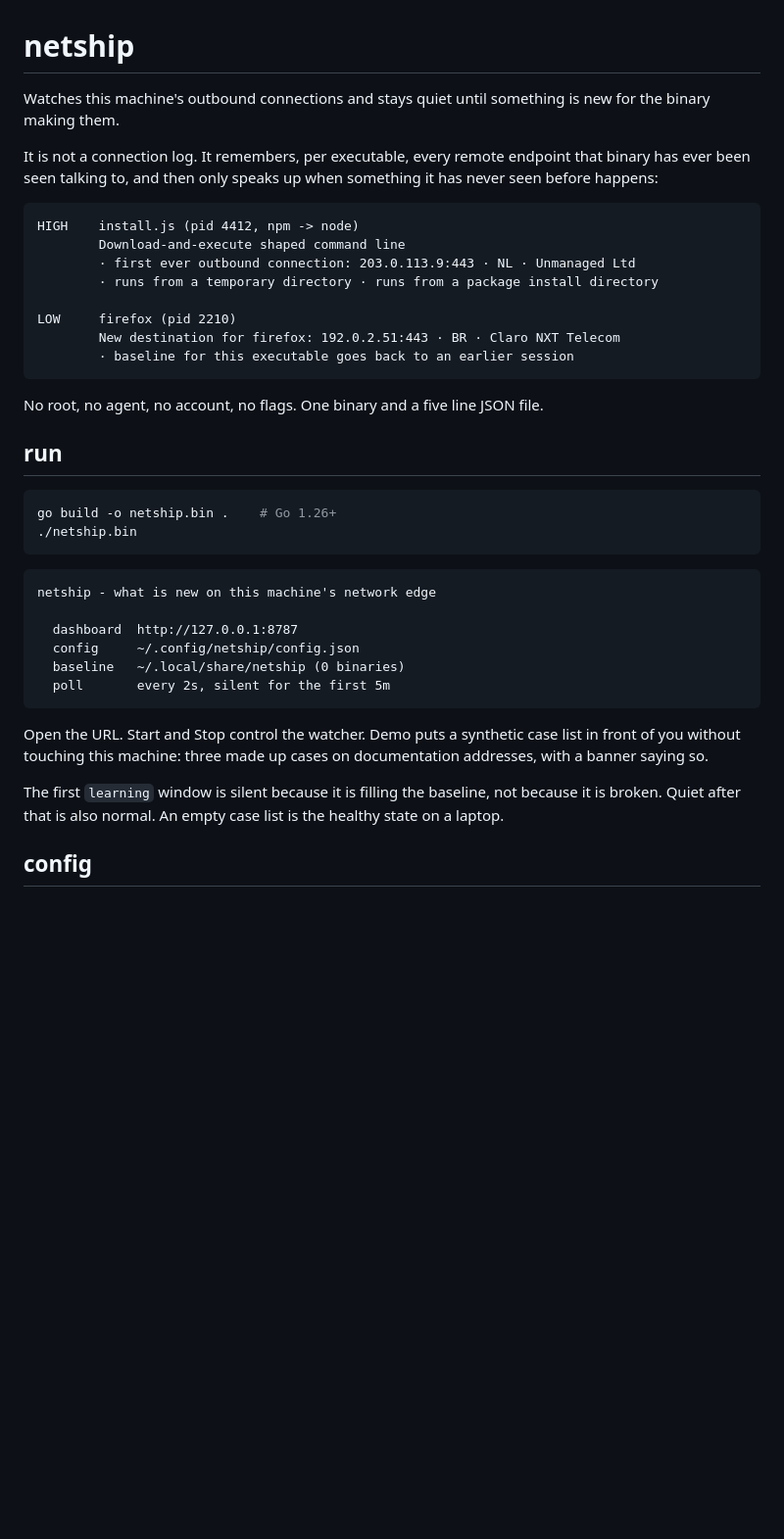
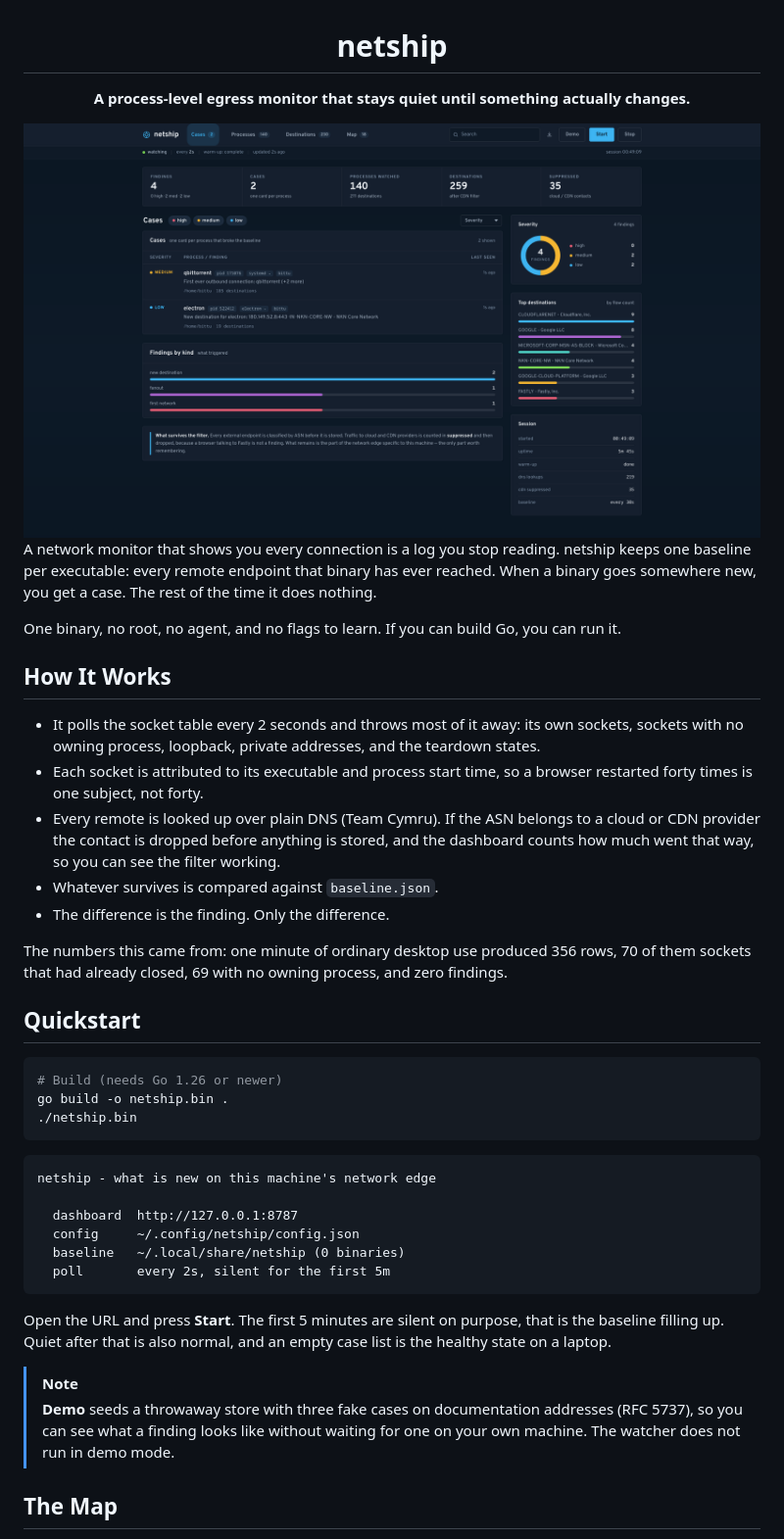
Before and after one commit to Bittu5134/NetShip, a Markdown page: README.md, the part around one of its changes. Shown at 98% size. Rendered like a GitHub page; pictures changed too: screenshots/cases.png (added); blank space fills up the shorter version.

````diff
--- a/README.md
+++ b/README.md
@@ -1,29 +3,30 @@
 # netship
 
-Watches this machine's outbound connections and stays quiet until something is
-new for the binary making them.
+**A process-level egress monitor that stays quiet until something actually changes.**
 
-It is not a connection log. It remembers, per executable, every remote endpoint
-that binary has ever been seen talking to, and then only speaks up when
-something it has never seen before happens:
+<img src="screenshots/cases.png" width="880" alt="netship cases dashboard">
 
-```
-HIGH    install.js (pid 4412, npm -> node)
-        Download-and-execute shaped command line
-        · first ever outbound connection: 203.0.113.9:443 · NL · Unmanaged Ltd
-        · runs from a temporary directory · runs from a package install directory
+</div>
 
-LOW     firefox (pid 2210)
-        New destination for firefox: 192.0.2.51:443 · BR · Claro NXT Telecom
-        · baseline for this executable goes back to an earlier session
-```
+A network monitor that shows you every connection is a log you stop reading. netship keeps one baseline per executable: every remote endpoint that binary has ever reached. When a binary goes somewhere new, you get a case. The rest of the time it does nothing.
 
-No root, no agent, no account, no flags. One binary and a five line JSON file.
+One binary, no root, no agent, and no flags to learn. If you can build Go, you can run it.
 
-## run
+## How It Works
+
+- It polls the socket table every 2 seconds and throws most of it away: its own sockets, sockets with no owning process, loopback, private addresses, and the teardown states.
+- Each socket is attributed to its executable and process start time, so a browser restarted forty times is one subject, not forty.
+- Every remote is looked up over plain DNS (Team Cymru). If the ASN belongs to a cloud or CDN provider the contact is dropped before anything is stored, and the dashboard counts how much went that way, so you can see the filter working.
+- Whatever survives is compared against `baseline.json`.
+- The difference is the finding. Only the difference.
+
+The numbers this came from: one minute of ordinary desktop use produced 356 rows, 70 of them sockets that had already closed, 69 with no owning process, and zero findings.
+
+## Quickstart
 
 ```bash
-go build -o netship.bin .    # Go 1.26+
+# Build (needs Go 1.26 or newer)
+go build -o netship.bin .
 ./netship.bin
 ```
 
@@ -36,13 +39,10 @@ netship - what is new on this machine's network edge
   poll       every 2s, silent for the first 5m
 ```
 
-Open the URL. Start and Stop control the watcher. Demo puts a synthetic case
-list in front of you without touching this machine: three made up cases on
-documentation addresses, with a banner saying so.
+Open the URL and press **Start**. The first 5 minutes are silent on purpose, that is the baseline filling up. Quiet after that is also normal, and an empty case list is the healthy state on a laptop.
 
-The first `learning` window is silent because it is filling the baseline, not
-because it is broken. Quiet after that is also normal. An empty case list is
-the healthy state on a laptop.
+> [!NOTE]
+> **Demo** seeds a throwaway store with three fake cases on documentation addresses (RFC 5737), so you can see what a finding looks like without waiting for one on your own machine. The watcher does not run in demo mode.
 
-## config
+## The Map
 
````
Also changed, not shown: other parts of README.md (+40 -65 lines), screenshots/map.png (added).
